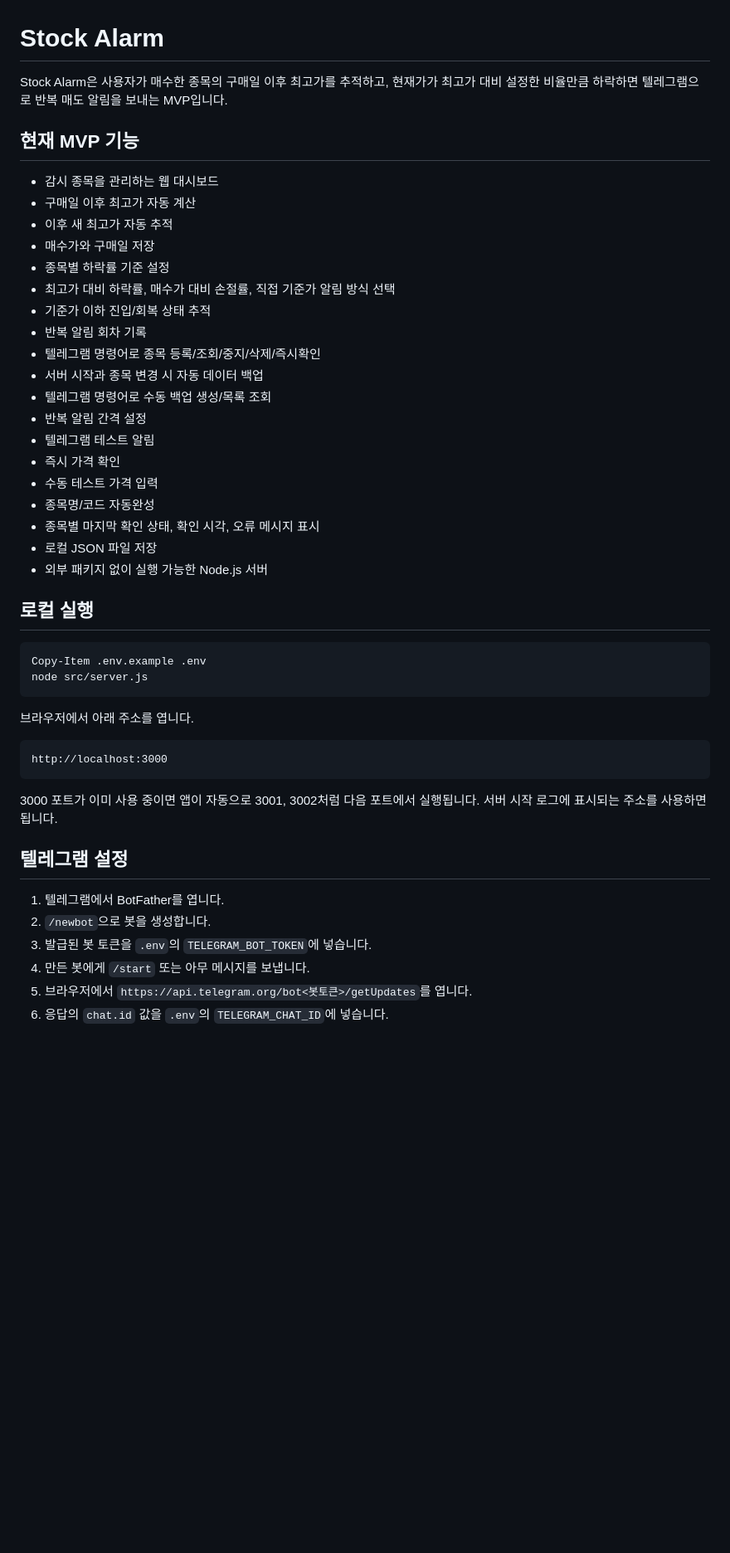
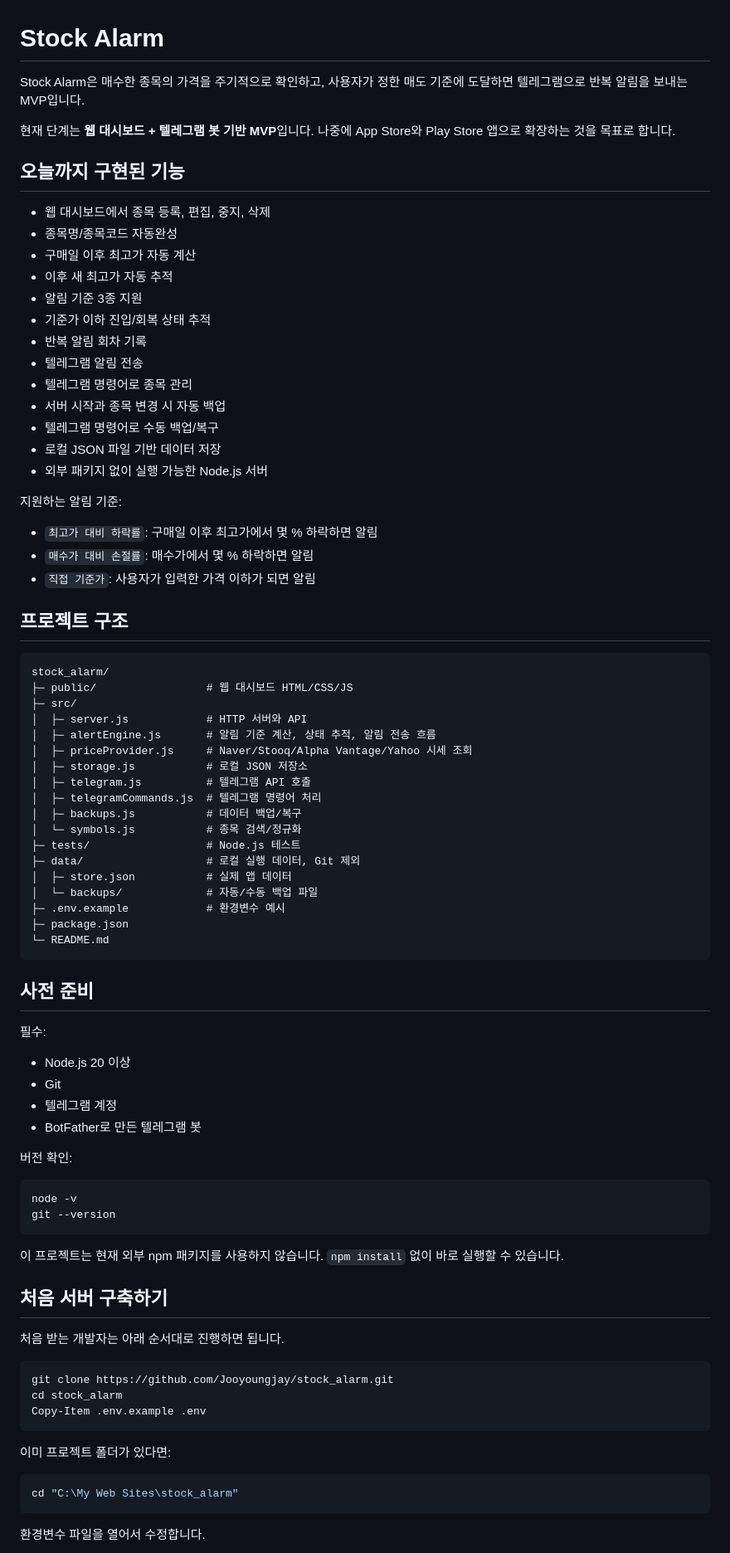
Before and after one commit to Jooyoungjay/stock_alarm, a Markdown page: README.md, the part around one of its changes. Shown at 83% size. Rendered like a GitHub page; blank space fills up the shorter version.

Commit message:
Rewrite README setup guide

````diff
--- a/README.md
+++ b/README.md
@@ -1,50 +1,87 @@
 # Stock Alarm
 
-Stock Alarm은 사용자가 매수한 종목의 구매일 이후 최고가를 추적하고, 현재가가 최고가 대비 설정한 비율만큼 하락하면 텔레그램으로 반복 매도 알림을 보내는 MVP입니다.
+Stock Alarm은 매수한 종목의 가격을 주기적으로 확인하고, 사용자가 정한 매도 기준에 도달하면 텔레그램으로 반복 알림을 보내는 MVP입니다.
 
-## 현재 MVP 기능
+현재 단계는 **웹 대시보드 + 텔레그램 봇 기반 MVP**입니다. 나중에 App Store와 Play Store 앱으로 확장하는 것을 목표로 합니다.
 
-- 감시 종목을 관리하는 웹 대시보드
+## 오늘까지 구현된 기능
+
+- 웹 대시보드에서 종목 등록, 편집, 중지, 삭제
+- 종목명/종목코드 자동완성
 - 구매일 이후 최고가 자동 계산
 - 이후 새 최고가 자동 추적
-- 매수가와 구매일 저장
-- 종목별 하락률 기준 설정
-- 최고가 대비 하락률, 매수가 대비 손절률, 직접 기준가 알림 방식 선택
+- 알림 기준 3종 지원
 - 기준가 이하 진입/회복 상태 추적
 - 반복 알림 회차 기록
-- 텔레그램 명령어로 종목 등록/조회/중지/삭제/즉시확인
-- 서버 시작과 종목 변경 시 자동 데이터 백업
-- 텔레그램 명령어로 수동 백업 생성/목록 조회
-- 반복 알림 간격 설정
-- 텔레그램 테스트 알림
-- 즉시 가격 확인
-- 수동 테스트 가격 입력
-- 종목명/코드 자동완성
-- 종목별 마지막 확인 상태, 확인 시각, 오류 메시지 표시
-- 로컬 JSON 파일 저장
+- 텔레그램 알림 전송
+- 텔레그램 명령어로 종목 관리
+- 서버 시작과 종목 변경 시 자동 백업
+- 텔레그램 명령어로 수동 백업/복구
+- 로컬 JSON 파일 기반 데이터 저장
 - 외부 패키지 없이 실행 가능한 Node.js 서버
 
-## 로컬 실행
+지원하는 알림 기준:
+
+- `최고가 대비 하락률`: 구매일 이후 최고가에서 몇 % 하락하면 알림
+- `매수가 대비 손절률`: 매수가에서 몇 % 하락하면 알림
+- `직접 기준가`: 사용자가 입력한 가격 이하가 되면 알림
+
+## 프로젝트 구조
+
+```text
+stock_alarm/
+├─ public/                 # 웹 대시보드 HTML/CSS/JS
+├─ src/
+│  ├─ server.js            # HTTP 서버와 API
+│  ├─ alertEngine.js       # 알림 기준 계산, 상태 추적, 알림 전송 흐름
+│  ├─ priceProvider.js     # Naver/Stooq/Alpha Vantage/Yahoo 시세 조회
+│  ├─ storage.js           # 로컬 JSON 저장소
+│  ├─ telegram.js          # 텔레그램 API 호출
+│  ├─ telegramCommands.js  # 텔레그램 명령어 처리
+│  ├─ backups.js           # 데이터 백업/복구
+│  └─ symbols.js           # 종목 검색/정규화
+├─ tests/                  # Node.js 테스트
+├─ data/                   # 로컬 실행 데이터, Git 제외
+│  ├─ store.json           # 실제 앱 데이터
+│  └─ backups/             # 자동/수동 백업 파일
+├─ .env.example            # 환경변수 예시
+├─ package.json
+└─ README.md
+```
+
+## 사전 준비
+
+필수:
+
+- Node.js 20 이상
+- Git
+- 텔레그램 계정
+- BotFather로 만든 텔레그램 봇
+
+버전 확인:
 
 ```powershell
-Copy-Item .env.example .env
-node src/server.js
+node -v
+git --version
 ```
 
-브라우저에서 아래 주소를 엽니다.
+이 프로젝트는 현재 외부 npm 패키지를 사용하지 않습니다. `npm install` 없이 바로 실행할 수 있습니다.
 
-```text
-http://localhost:3000
+## 처음 서버 구축하기
+
+처음 받는 개발자는 아래 순서대로 진행하면 됩니다.
+
+```powershell
+git clone https://github.com/Jooyoungjay/stock_alarm.git
+cd stock_alarm
+Copy-Item .env.example .env
 ```
 
-3000 포트가 이미 사용 중이면 앱이 자동으로 3001, 3002처럼 다음 포트에서 실행됩니다. 서버 시작 로그에 표시되는 주소를 사용하면 됩니다.
+이미 프로젝트 폴더가 있다면:
 
-## 텔레그램 설정
+```powershell
+cd "C:\My Web Sites\stock_alarm"
+```
 
-1. 텔레그램에서 BotFather를 엽니다.
-2. `/newbot`으로 봇을 생성합니다.
-3. 발급된 봇 토큰을 `.env`의 `TELEGRAM_BOT_TOKEN`에 넣습니다.
-4. 만든 봇에게 `/start` 또는 아무 메시지를 보냅니다.
-5. 브라우저에서 `https://api.telegram.org/bot<봇토큰>/getUpdates`를 엽니다.
-6. 응답의 `chat.id` 값을 `.env`의 `TELEGRAM_CHAT_ID`에 넣습니다.
+환경변수 파일을 열어서 수정합니다.
 
````
Also changed, not shown: other parts of README.md (+356 -97 lines).
